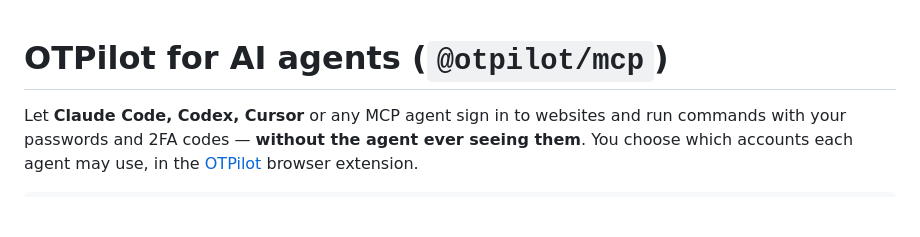
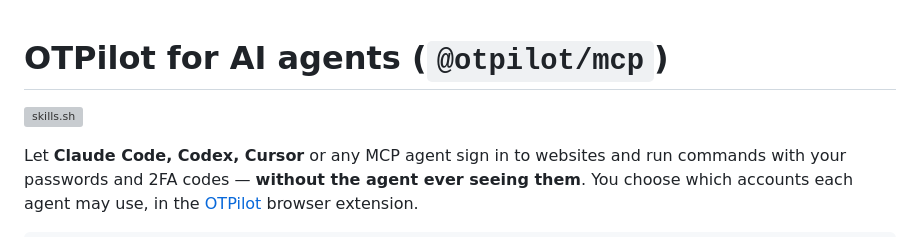
Before and after one commit to OTPilot/OTPilot, a Markdown page: mcp/README.md, the part around the change. Drawn GitHub-style; blank space fills up the shorter version; grey boxes are pictures that could not be loaded.

Commit message:
AI agents: reconnect with the agent's profile; skills.sh badge

```diff
--- a/mcp/README.md
+++ b/mcp/README.md
@@ -1,4 +1,6 @@
 # OTPilot for AI agents (`@otpilot/mcp`)
+
+[![skills.sh](https://skills.sh/b/OTPilot/OTPilot)](https://skills.sh/OTPilot/OTPilot)
 
 Let **Claude Code, Codex, Cursor** or any MCP agent sign in to websites and run commands with your passwords and 2FA codes — **without the agent ever seeing them**. You choose which accounts each agent may use, in the [OTPilot](https://otpilot.app) browser extension.
 
```
Also changed, not shown: 1 other file.
